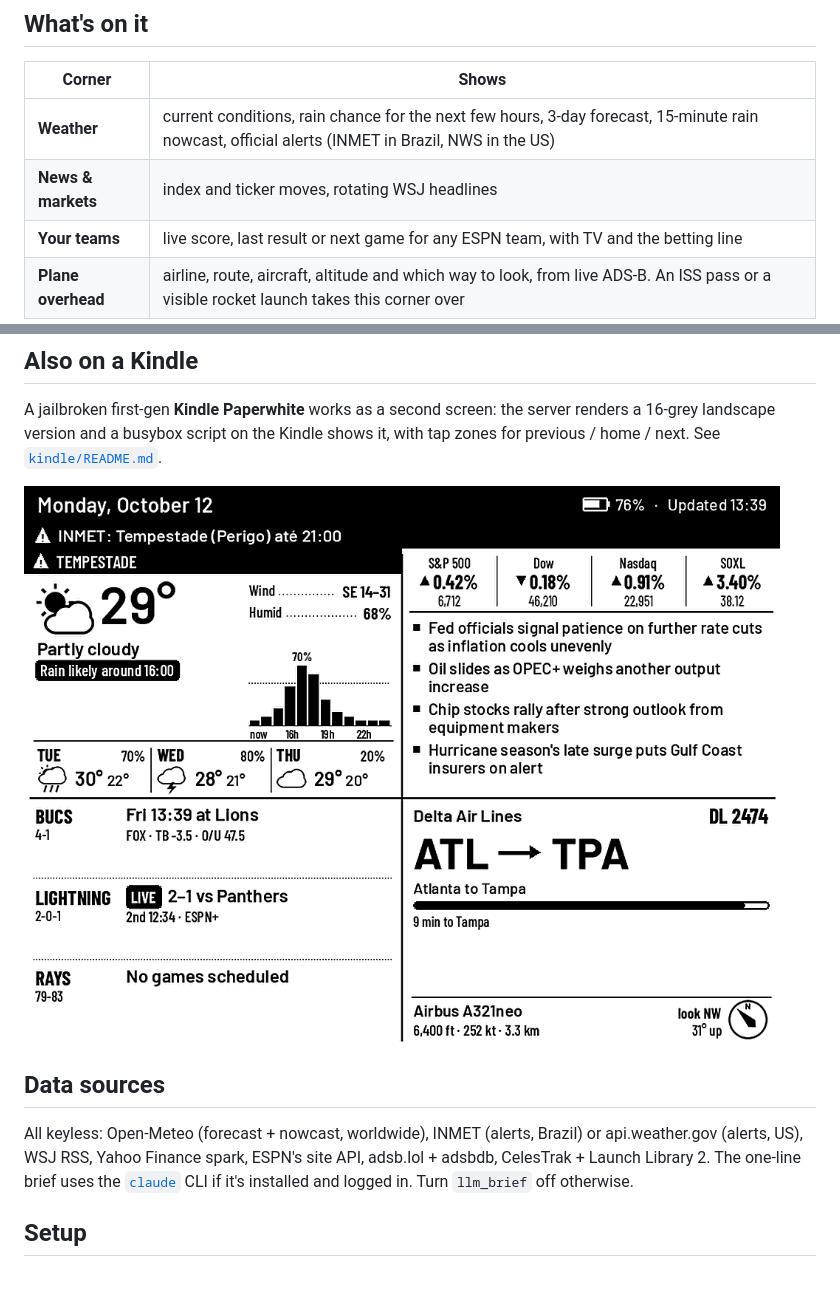
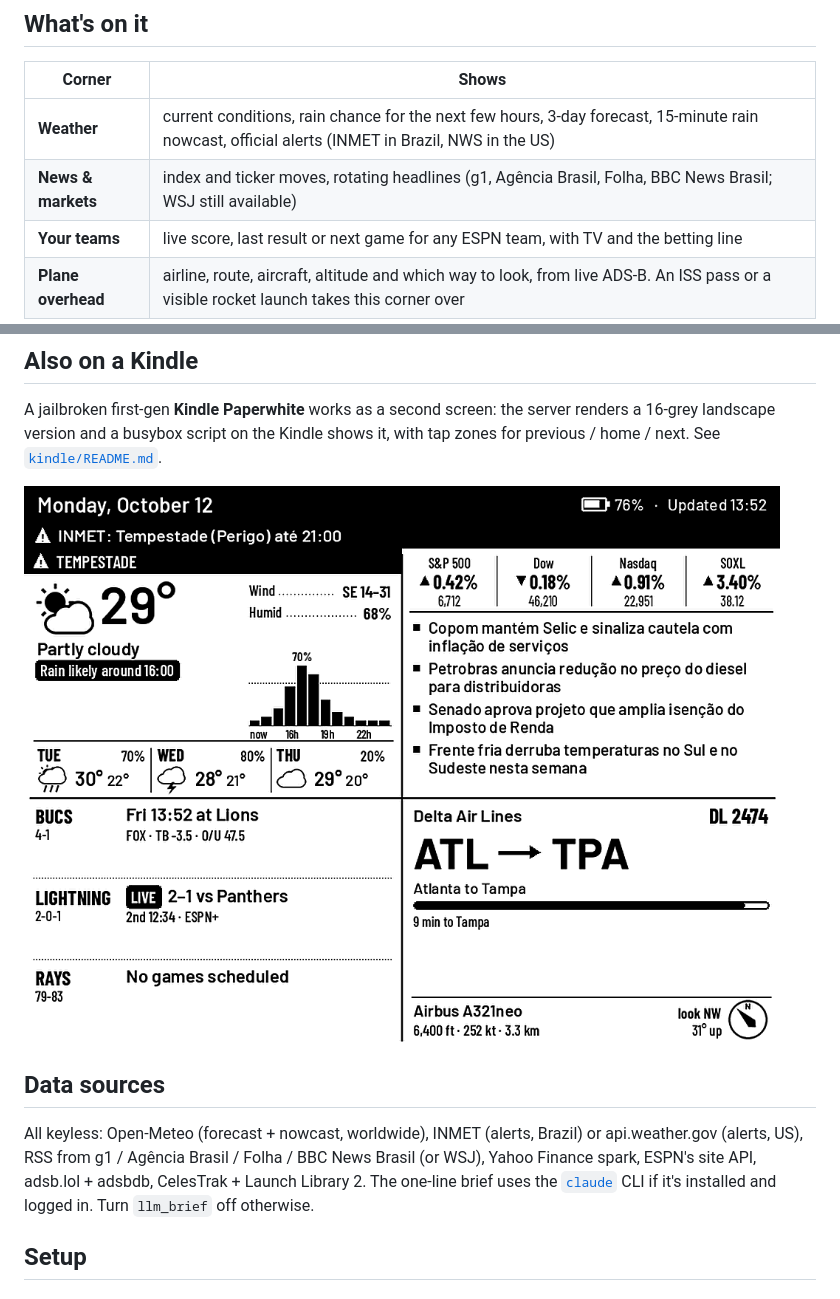
Before and after one commit to ggaspari/kindle-quad-pw, a Markdown page: README.md, 2 parts joined by grey strips. Rendered like a GitHub page; pictures changed too: docs/img/kindle-quad.png.

```diff
--- a/README.md
+++ b/README.md
@@ -16,7 +16,7 @@ An e-paper kitchen dashboard for the Seeed reTerminal E1001. Four corners of you
 | Corner | Shows |
 |---|---|
 | **Weather** | current conditions, rain chance for the next few hours, 3-day forecast, 15-minute rain nowcast, official alerts (INMET in Brazil, NWS in the US) |
-| **News & markets** | index and ticker moves, rotating WSJ headlines |
+| **News & markets** | index and ticker moves, rotating headlines (g1, Agência Brasil, Folha, BBC News Brasil; WSJ still available) |
 | **Your teams** | live score, last result or next game for any ESPN team, with TV and the betting line |
 | **Plane overhead** | airline, route, aircraft, altitude and which way to look, from live ADS-B. An ISS pass or a visible rocket launch takes this corner over |
 
@@ -50,7 +50,7 @@ A jailbroken first-gen **Kindle Paperwhite** works as a second screen: the serve
 
 ## Data sources
 
-All keyless: Open-Meteo (forecast + nowcast, worldwide), INMET (alerts, Brazil) or api.weather.gov (alerts, US), WSJ RSS, Yahoo Finance spark, ESPN's site API, adsb.lol + adsbdb, CelesTrak + Launch Library 2. The one-line brief uses the [`claude`](https://docs.claude.com/en/docs/claude-code) CLI if it's installed and logged in. Turn `llm_brief` off otherwise.
+All keyless: Open-Meteo (forecast + nowcast, worldwide), INMET (alerts, Brazil) or api.weather.gov (alerts, US), RSS from g1 / Agência Brasil / Folha / BBC News Brasil (or WSJ), Yahoo Finance spark, ESPN's site API, adsb.lol + adsbdb, CelesTrak + Launch Library 2. The one-line brief uses the [`claude`](https://docs.claude.com/en/docs/claude-code) CLI if it's installed and logged in. Turn `llm_brief` off otherwise.
 
 ## Setup
 
```
Also changed, not shown: docs/img/kindle-weather.png, 4 other files.
